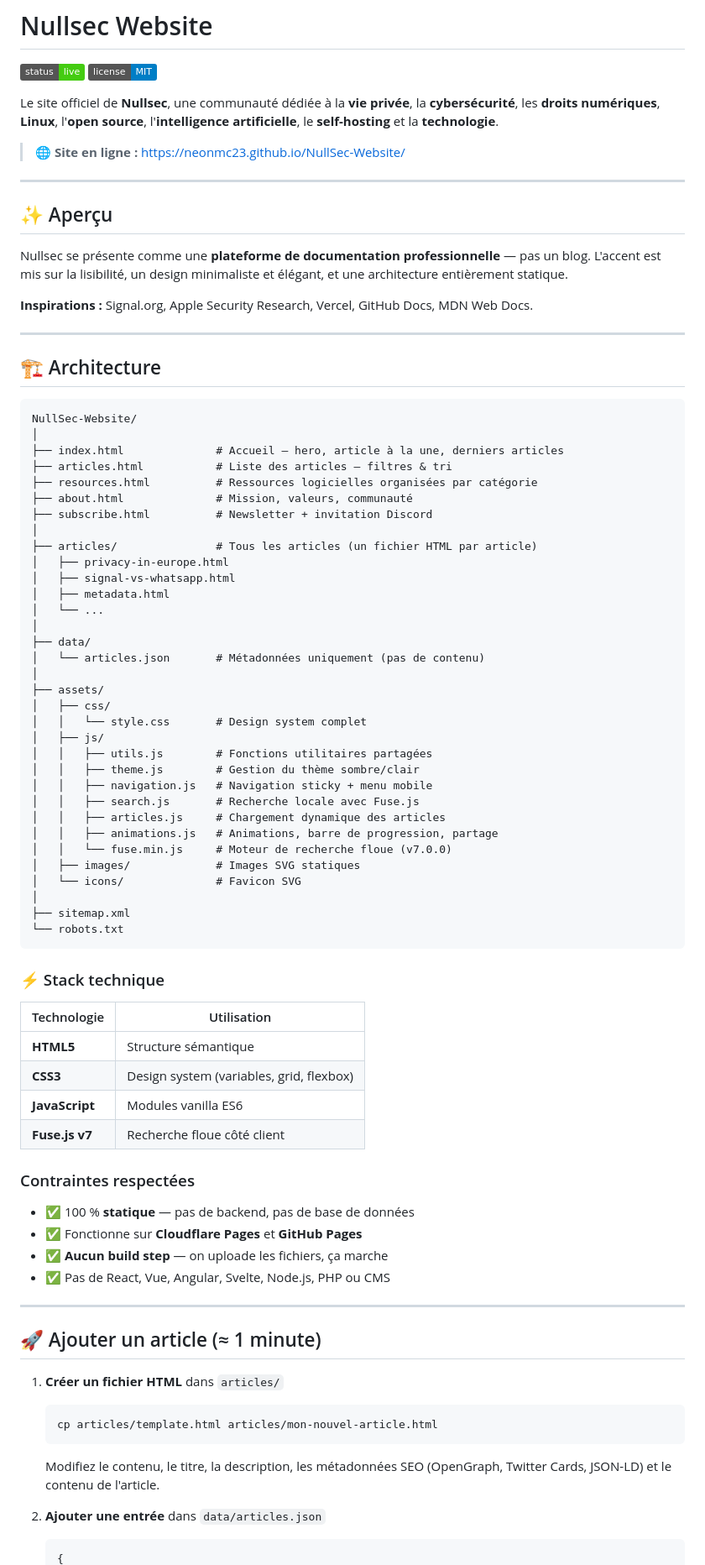
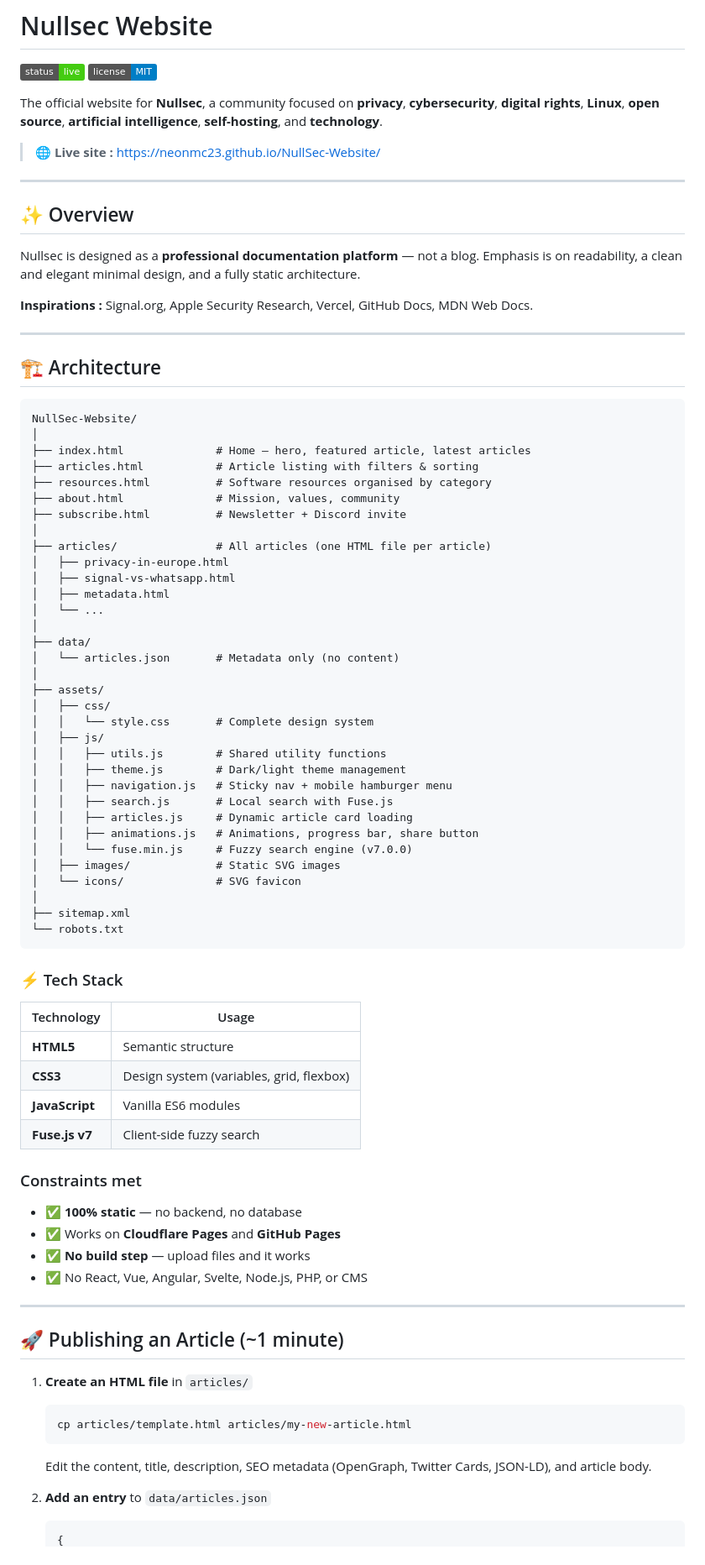
Before and after one commit to NeonMC23/NullSec-Website, a Markdown page: README.md, the part around one of its changes. Shown at 84% size. Rendered like a GitHub page; badges without logos.

````diff
--- a/README.md
+++ b/README.md
@@ -3,15 +3,15 @@
 [![Site Status](https://img.shields.io/badge/status-live-success)](https://neonmc23.github.io/NullSec-Website/)
 [![License](https://img.shields.io/badge/license-MIT-blue)](LICENSE)
 
-Le site officiel de **Nullsec**, une communauté dédiée à la **vie privée**, la **cybersécurité**, les **droits numériques**, **Linux**, l'**open source**, l'**intelligence artificielle**, le **self-hosting** et la **technologie**.
+The official website for **Nullsec**, a community focused on **privacy**, **cybersecurity**, **digital rights**, **Linux**, **open source**, **artificial intelligence**, **self-hosting**, and **technology**.
 
-> 🌐 **Site en ligne :** [https://neonmc23.github.io/NullSec-Website/](https://neonmc23.github.io/NullSec-Website/)
+> 🌐 **Live site :** [https://neonmc23.github.io/NullSec-Website/](https://neonmc23.github.io/NullSec-Website/)
 
 ---
 
-## ✨ Aperçu
+## ✨ Overview
 
-Nullsec se présente comme une **plateforme de documentation professionnelle** — pas un blog. L'accent est mis sur la lisibilité, un design minimaliste et élégant, et une architecture entièrement statique.
+Nullsec is designed as a **professional documentation platform** — not a blog. Emphasis is on readability, a clean and elegant minimal design, and a fully static architecture.
 
 **Inspirations :** Signal.org, Apple Security Research, Vercel, GitHub Docs, MDN Web Docs.
 
@@ -22,68 +22,68 @@ Nullsec se présente comme une **plateforme de documentation professionnelle**
 ```
 NullSec-Website/
 │
-├── index.html              # Accueil — hero, article à la une, derniers articles
-├── articles.html           # Liste des articles — filtres & tri
-├── resources.html          # Ressources logicielles organisées par catégorie
-├── about.html              # Mission, valeurs, communauté
-├── subscribe.html          # Newsletter + invitation Discord
+├── index.html              # Home — hero, featured article, latest articles
+├── articles.html           # Article listing with filters & sorting
+├── resources.html          # Software resources organised by category
+├── about.html              # Mission, values, community
+├── subscribe.html          # Newsletter + Discord invite
 │
-├── articles/               # Tous les articles (un fichier HTML par article)
+├── articles/               # All articles (one HTML file per article)
 │   ├── privacy-in-europe.html
 │   ├── signal-vs-whatsapp.html
 │   ├── metadata.html
 │   └── ...
 │
 ├── data/
-│   └── articles.json       # Métadonnées uniquement (pas de contenu)
+│   └── articles.json       # Metadata only (no content)
 │
 ├── assets/
 │   ├── css/
-│   │   └── style.css       # Design system complet
+│   │   └── style.css       # Complete design system
 │   ├── js/
-│   │   ├── utils.js        # Fonctions utilitaires partagées
-│   │   ├── theme.js        # Gestion du thème sombre/clair
-│   │   ├── navigation.js   # Navigation sticky + menu mobile
-│   │   ├── search.js       # Recherche locale avec Fuse.js
-│   │   ├── articles.js     # Chargement dynamique des articles
-│   │   ├── animations.js   # Animations, barre de progression, partage
-│   │   └── fuse.min.js     # Moteur de recherche floue (v7.0.0)
-│   ├── images/             # Images SVG statiques
-│   └── icons/              # Favicon SVG
+│   │   ├── utils.js        # Shared utility functions
+│   │   ├── theme.js        # Dark/light theme management
+│   │   ├── navigation.js   # Sticky nav + mobile hamburger menu
+│   │   ├── search.js       # Local search with Fuse.js
+│   │   ├── articles.js     # Dynamic article card loading
+│   │   ├── animations.js   # Animations, progress bar, share button
+│   │   └── fuse.min.js     # Fuzzy search engine (v7.0.0)
+│   ├── images/             # Static SVG images
+│   └── icons/              # SVG favicon
 │
 ├── sitemap.xml
 └── robots.txt
 ```
 
-### ⚡ Stack technique
+### ⚡ Tech Stack
 
-| Technologie | Utilisation |
-|-------------|-------------|
-| **HTML5** | Structure sémantique |
+| Technology | Usage |
+|------------|-------|
+| **HTML5** | Semantic structure |
 | **CSS3** | Design system (variables, grid, flexbox) |
-| **JavaScript** | Modules vanilla ES6 |
-| **Fuse.js v7** | Recherche floue côté client |
+| **JavaScript** | Vanilla ES6 modules |
+| **Fuse.js v7** | Client-side fuzzy search |
 
-### Contraintes respectées
+### Constraints met
 
-- ✅ 100 % **statique** — pas de backend, pas de base de données
-- ✅ Fonctionne sur **Cloudflare Pages** et **GitHub Pages**
-- ✅ **Aucun build step** — on uploade les fichiers, ça marche
-- ✅ Pas de React, Vue, Angular, Svelte, Node.js, PHP ou CMS
+- ✅ **100% static** — no backend, no database
+- ✅ Works on **Cloudflare Pages** and **GitHub Pages**
+- ✅ **No build step** — upload files and it works
+- ✅ No React, Vue, Angular, Svelte, Node.js, PHP, or CMS
 
 ---
 
-## 🚀 Ajouter un article (≈ 1 minute)
+## 🚀 Publishing an Article (~1 minute)
 
-1. **Créer un fichier HTML** dans `articles/`
+1. **Create an HTML file** in `articles/`
 
    ```bash
-   cp articles/template.html articles/mon-nouvel-article.html
+   cp articles/template.html articles/my-new-article.html
    ```
 
-   Modifiez le contenu, le titre, la description, les métadonnées SEO (OpenGraph, Twitter Cards, JSON-LD) et le contenu de l'article.
+   Edit the content, title, description, SEO metadata (OpenGraph, Twitter Cards, JSON-LD), and article body.
 
-2. **Ajouter une entrée** dans `data/articles.json`
+2. **Add an entry** to `data/articles.json`
 
    ```json
    {
````
Also changed, not shown: other parts of README.md (+87 -86 lines).
